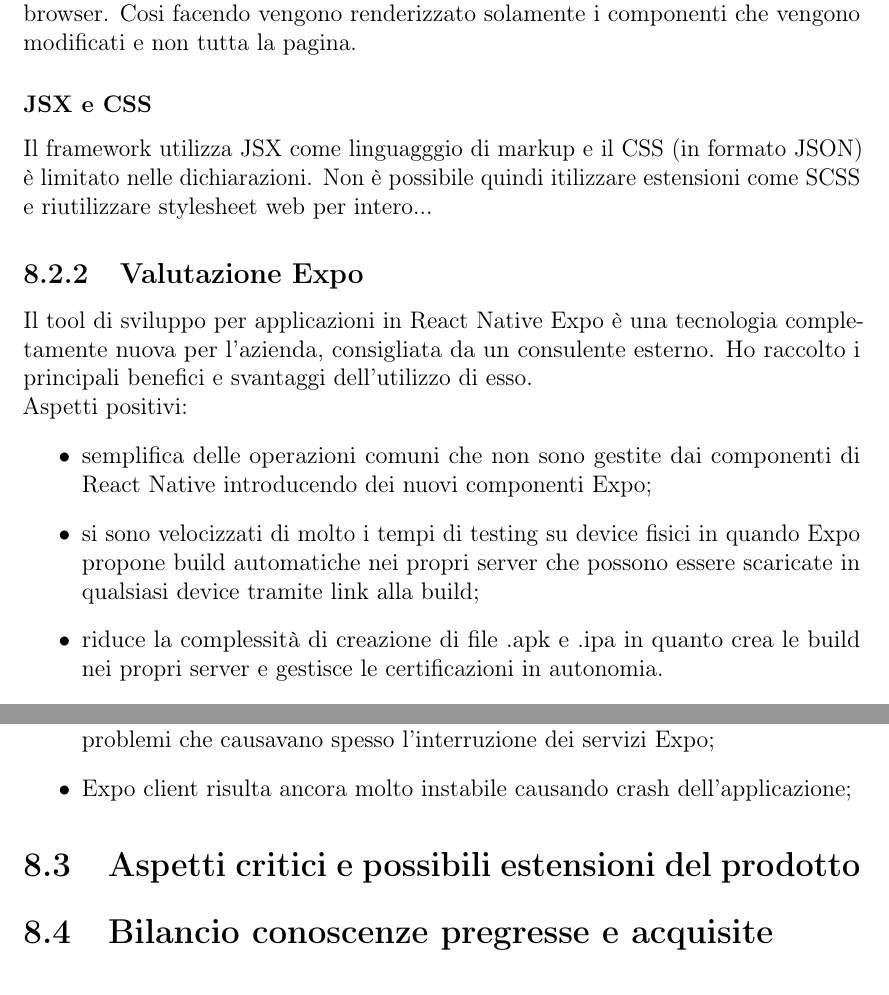
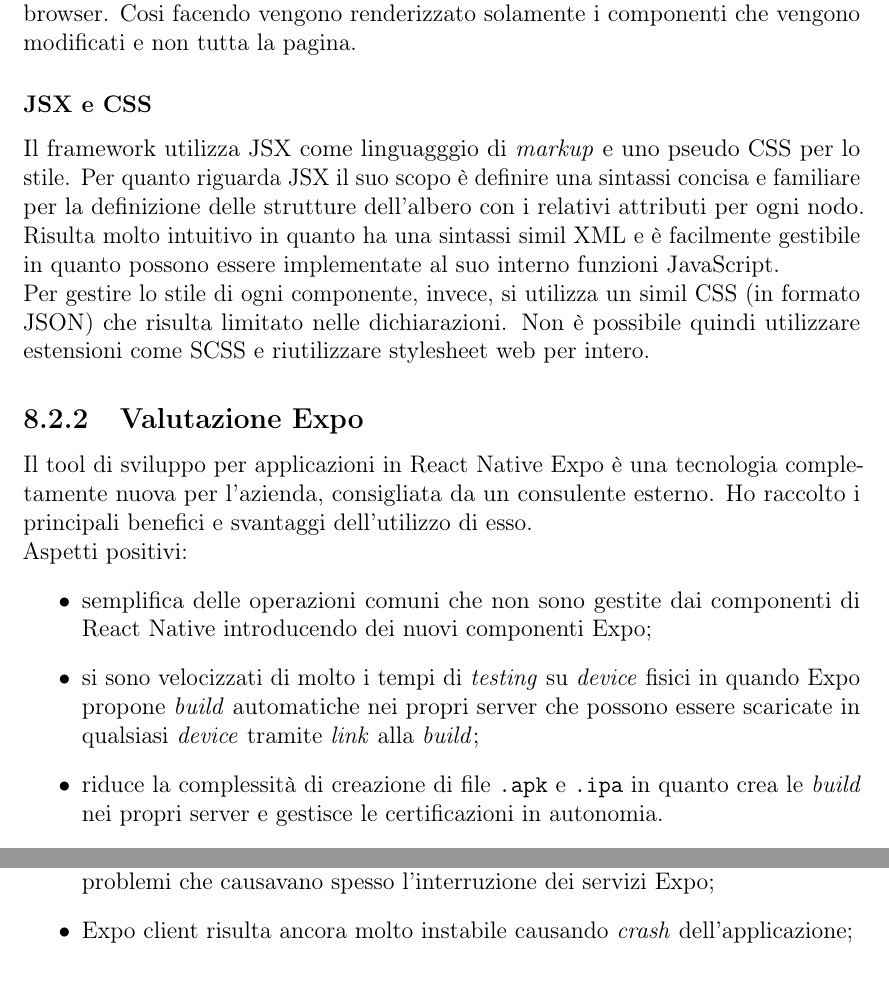
Before and after one commit to lisaparma/Bachelor-Thesis, a LaTeX thesis (main.tex, which reads res/sections/15-Conclusions.tex): two parts of page 59 of 67, joined at a grey line, cut so that both start at the same text. Compiled offline with pdfLaTeX.

Commit message:
Conclusioni v.3

```diff
--- a/res/sections/15-Conclusions.tex
+++ b/res/sections/15-Conclusions.tex
@@ -32,27 +31,25 @@
 Ovviamente questa integrazione presenta anche degli aspetti negativi da valutare. Innanzitutto le piattaforme native Android ed iOS presentano molte differenze e tentare di generalizzare i comportamenti di tutti i componenti nativi risulta impossibile. Per questo motivo non sono implementati tutti i componenti che avremmo a disposizione nei due ambienti di sviluppo nativi e inoltre non è detto che un componente si comporti in modo uguale su iOS e su Android. \\
 In secondo luogo React Native crea un livello di astrazione al di sopra dell’applicazione che può essere meno performante di un dialogo diretto tra applicazione nativa e sistema operativo.
 \subsubsection{Virtual DOM}
-Per accedere e aggiornare dinamicamente il contenuto, la struttura e lo stile dei documenti nel client web e nelle applicazioni che utilizzano WebView si utilizza il \emph{\textbf{D}ocument \textbf{O}bject \textbf{M}odel} (\acrshort{DOM}), una forma di rappresentazione dei documenti strutturati, che tenta di renderli neutrali rispetto alla lingua e alla piattaforma. React Native invece utilizza il Virtual DOM che crea una struttura dei dati in-memory, lavora per differenza e quindi aggiorna in modo efficiente la DOM visualizzata dal browser. Cosi facendo vengono renderizzato solamente i componenti che vengono modificati e non tutta la pagina.
+Per accedere e aggiornare dinamicamente il contenuto, la struttura e lo stile dei documenti nel \emph{client web} e nelle applicazioni che utilizzano \emph{WebView} si utilizza il \emph{\textbf{D}ocument \textbf{O}bject \textbf{M}odel} (\acrshort{DOM}), una forma di rappresentazione dei documenti strutturati, che tenta di renderli neutrali rispetto alla lingua e alla piattaforma. React Native invece utilizza il Virtual DOM che crea una struttura dei dati\emph{ in-memory}, lavora per differenza e quindi aggiorna in modo efficiente la DOM visualizzata dal browser. Cosi facendo vengono renderizzato solamente i componenti che vengono modificati e non tutta la pagina.
 \subsubsection{JSX e CSS}
-Il framework utilizza JSX come linguagggio di markup e il CSS (in formato JSON) è limitato nelle dichiarazioni. Non è possibile quindi itilizzare estensioni come SCSS e riutilizzare stylesheet web per intero...
+Il framework utilizza JSX come linguagggio di \emph{markup} e uno pseudo CSS per lo stile.
+Per quanto riguarda JSX il suo scopo è definire una sintassi concisa e familiare per la definizione delle strutture dell'albero con i relativi attributi per ogni nodo. Risulta molto intuitivo in quanto ha una sintassi simil XML e è facilmente gestibile in quanto possono essere implementate al suo interno funzioni JavaScript.\\
+Per gestire lo stile di ogni componente, invece,  si utilizza un simil CSS (in formato JSON) che risulta limitato nelle dichiarazioni. Non è possibile quindi utilizzare estensioni come SCSS e riutilizzare stylesheet web per intero.
 
 \subsection{Valutazione Expo}
 Il tool di sviluppo per applicazioni in React Native Expo è una tecnologia completamente nuova per l'azienda, consigliata da un consulente esterno. Ho raccolto i principali benefici e svantaggi dell'utilizzo di esso.\\
 Aspetti positivi:
 \begin{itemize}
 	\item semplifica delle operazioni comuni che non sono gestite dai componenti di React Native introducendo dei nuovi componenti Expo;
-	\item si sono velocizzati di molto i tempi di testing su device fisici in quando Expo propone build automatiche nei propri server che possono essere scaricate in qualsiasi device tramite link alla build;
-	\item riduce la complessità di creazione di file .apk e .ipa in quanto crea le build nei propri server e gestisce le certificazioni in autonomia.
+	\item si sono velocizzati di molto i tempi di \emph{testing} su \emph{device} fisici in quando Expo propone \emph{build} automatiche nei propri server che possono essere scaricate in qualsiasi \emph{device} tramite \emph{link} alla \emph{build};
+	\item riduce la complessità di creazione di file \texttt{.apk} e \texttt{.ipa} in quanto crea le \emph{build} nei propri server e gestisce le certificazioni in autonomia.
 \end{itemize}
 Aspetti negativi:
 \begin{itemize}
 	\item l'interazione tra Expo e React Native Debugger ha riscontrato non pochi problemi che causavano spesso l'interruzione dei servizi Expo;
-	\item Expo client risulta ancora molto instabile causando crash dell'applicazione;
+	\item Expo client risulta ancora molto instabile causando \emph{crash} dell'applicazione;
 \end{itemize}
 
-\section{Aspetti critici e possibili estensioni del prodotto}
-%Considerando inoltre che l’applicazione sviluppata non utilizza particolari ottimizzazioni si ritiene che ci sia un ulteriore margine di miglioramento.
-%Per quanto riguarda l’applicazione, l’aspetto grafico è stato lasciato in secondo piano e quindi può essere migliorato, specialmente per quanto riguarda l’aspetto dei pulsanti e delle icone. Questa scelta è stata fatta dal momento che lo scopo principale dell’applicazione è quello di valutare se l’utilizzo di un framework diverso possa portare alla realizzazione di un’applicazione migliore rispetto al client per iPad attuale. L’applicazione sviluppata è quindi considerata dall’azienda come un prototipo e conseguentemente non è prevista una futura manutenzione del codice. Si è scelto di non implementare i test d’unità con Jest e di non utilizzare Flow per l’analisi statica, in quanto è stato ritenuto più interessante provare ad implementare funzionalità aggiuntive offerte dal framework come le animazioni, piuttosto che concentrarsi sulla qualità del codice. Sempre riguardo l’applicazione sviluppata, è stata implementa solamente la visualizzazione della gallery, trascurando tutte le altre funzionalità offerte dal client attuale, come ad esempio la pagina di autenticazione, la creazione di nuovi assets e la possibilità di utilizzare la parte collaborativa del sistema WARDA. Tali funzionalità non sono state analizzate e implementate per motivi di tempo.
-
-\section{Bilancio conoscenze pregresse e acquisite}
-%Durante le attività di stage sono state acquisite competenze sia nello sviluppo di applicazioni mobile, sia in altri settori ad esso correlati. Principalmente è stato studiato come è possibile sviluppare applicazioni mobile utilizzando JavaScript, sia sotto forma di applicazioni ibride che come applicazioni native, analizzando le varie strategie utilizzate per astrarre le API native dei dispositivi mobile. Inoltre, i framework analizzati durate il periodo di stage erano totalmente sconosciuti, mentre al termine dello stage sono state acquisite delle conoscenze basilari riguardo i vari framework. In particolar modo per quanto riguarda React Native è stata raggiunta una buona padronanza del framework, specialmente nello sviluppo di un’applicazione secondo i pattern tipici, anch’essi sconosciuti prima dell’inizio dello stage. Sempre legato allo sviluppo, si sono acquisite delle competenze riguardo ai tools offerti da Xcode per il debug di applicazioni native, che prima non erano mai stati utilizzati. Sono state inoltre rafforzate le competenze riguardo il linguaggio JavaScript, che era già noto prima dello stage, ma del quale non ero a conoscenza dello standard ES6 e la sintassi JSX. In secondo luogo sono state acquisite delle nozioni riguardo alcuni aspetti del mondo aziendale, in particolare si è potuto osservare come un’azienda valuta le caratteristiche di un framework per stimare i benefici e i costi derivanti dall’introduzione di tale framework nel processo di sviluppo. Inoltre è stato possibile osservare come l’esperienza utente e i feedback forniti dai clienti influiscano sulla progettazione di un’interfaccia grafica e portino ad adottare determinate strategie per massimizzare le prestazioni al fine di soddisfare le loro esigenze. Infine, utilizzando le API REST di WARDA è stato possibile osservare come viene utilizzata l’architettura REST a livello aziendale e come creare un’applicazione che utilizzi tali API.
+%\section{Bilancio conoscenze pregresse e acquisite}
+% se ho tempo
```
Also changed, not shown: res/sections/15-Conclusions.tex (11 more changed lines), 1 other file.
